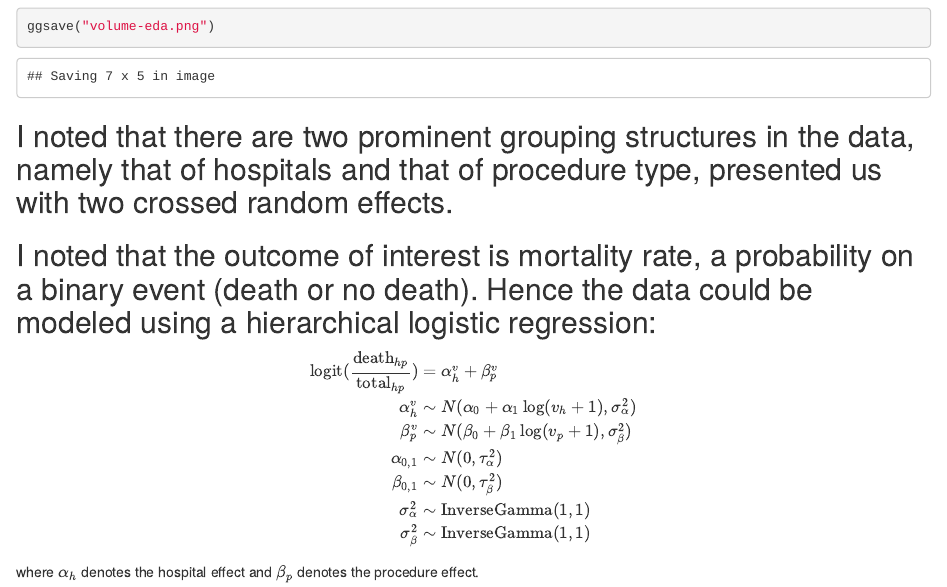
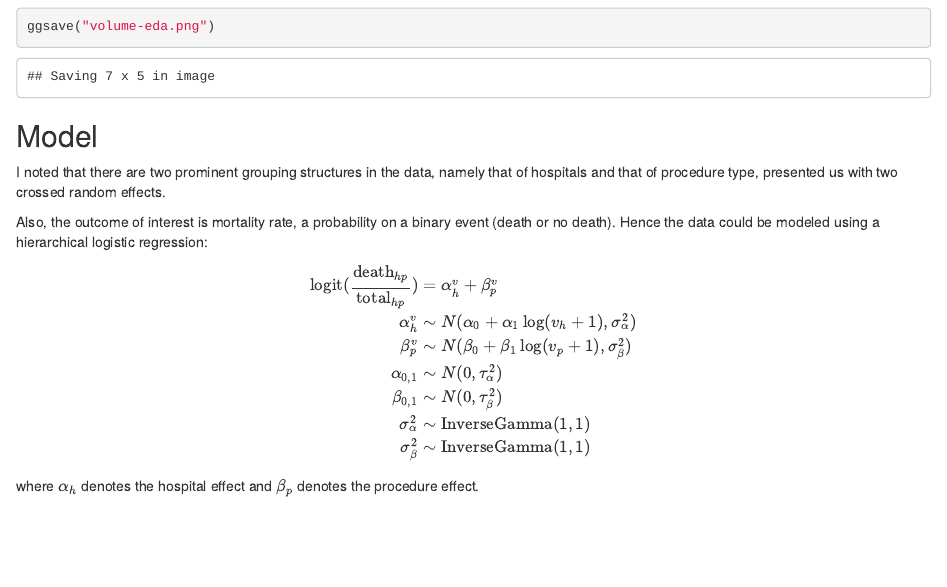
Before and after one commit to sophiazzw7/Pediatric-Heart-Surgery-Mortality, an R Markdown document (Hospital mortality rate.rmd): the page in a window 1100 px wide, from 2910 px down. Rendered offline with R 4.5, knitr and Pandoc, with nearby package versions; some code elsewhere in the file could not run offline.

Commit message:
Edited R file

````diff
--- a/Hospital mortality rate.rmd
+++ b/Hospital mortality rate.rmd
@@ -59,12 +59,12 @@ ggplot(df, aes(x = total, y = deaths/total, color = procedure)) + geom_point() +
 ggsave("volume-eda.png")
 ```
 
+## Model
+I noted that there are two prominent grouping structures in the data, namely that of hospitals and that of procedure type, presented us with two crossed random effects.
 
-## I noted that there are two prominent grouping structures in the data, namely that of hospitals and that of procedure type, presented us with two crossed random effects.
+Also, the outcome of interest is mortality rate, a probability on a binary event (death or no death). Hence the data could be modeled using a hierarchical logistic regression:
 
-## I noted that the outcome of interest is mortality rate, a probability on a binary event (death or no death). Hence the data could be modeled using a hierarchical logistic regression:
-
-
+$$
 \begin{align}
     \text{logit}(\frac{\text{death}_{hp}}{\text{total}_{hp}}) &= \alpha^v_{h} + \beta^v_{p}\\
     \alpha^v_{h} &\sim N(\alpha_0 + \alpha_1\log(v_{h} + 1), \sigma_{\alpha}^2)\\
````
Also changed, not shown: Hospital mortality rate.rmd (1 more changed lines).
